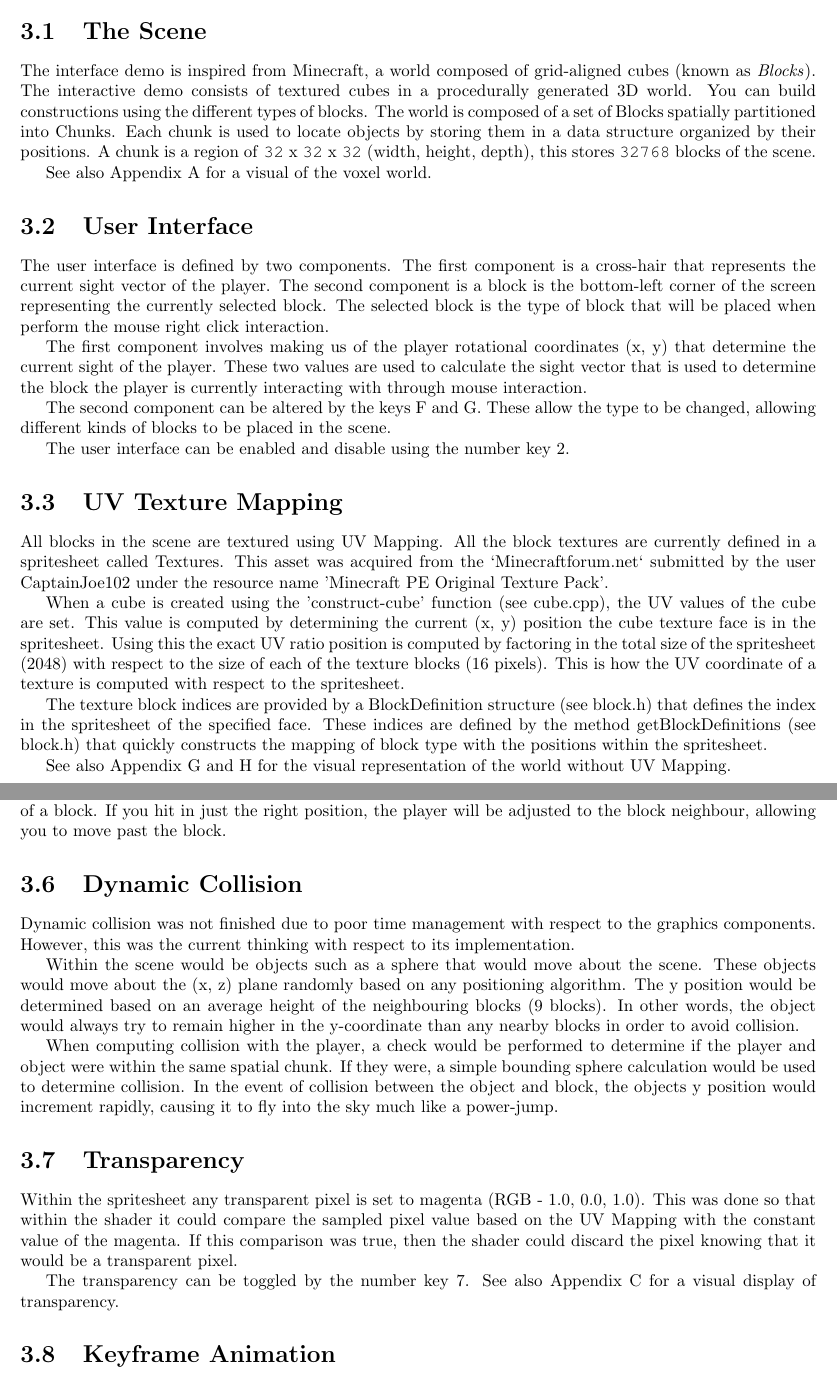
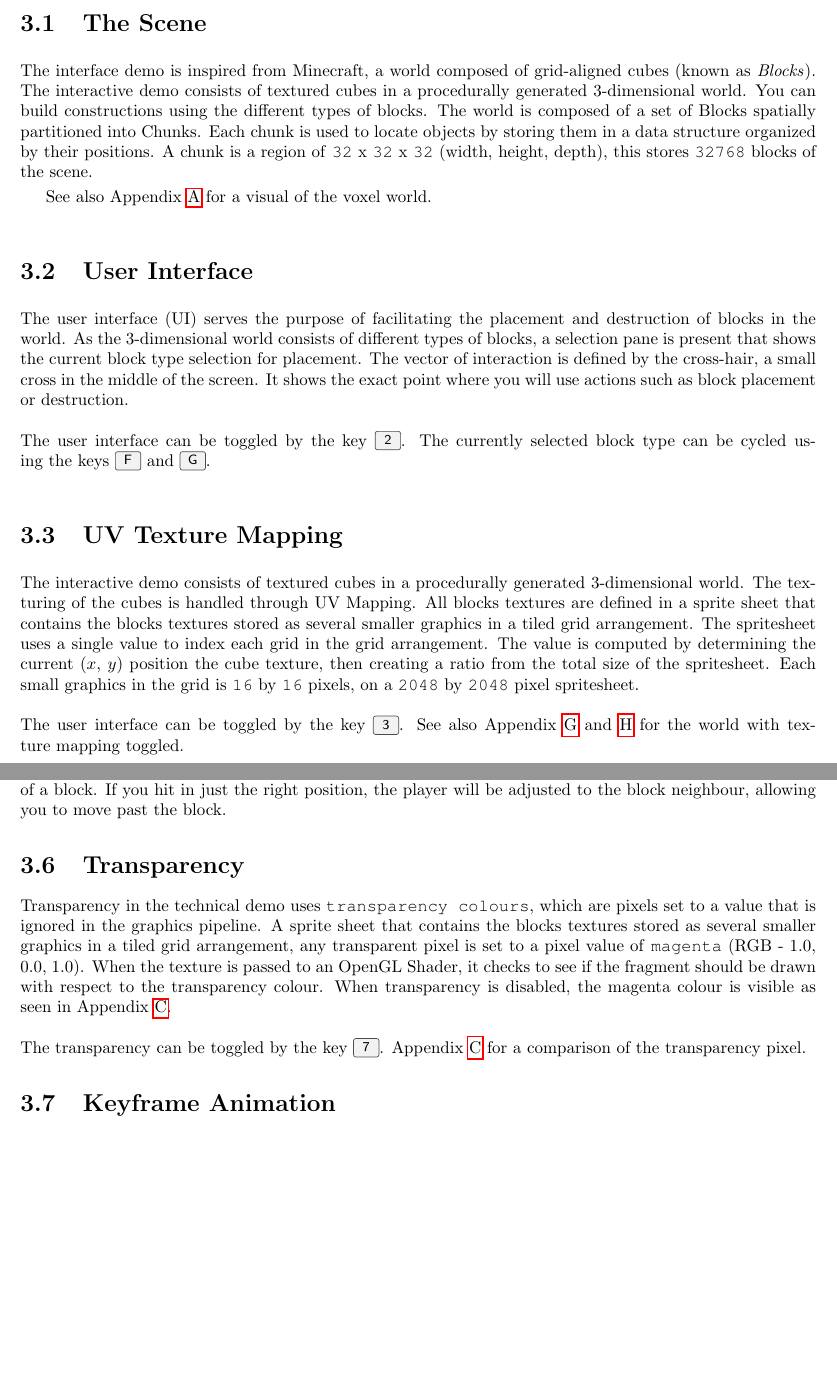
Before and after one commit to blockycraft/manual-classic, a LaTeX book (src/manual.tex): two parts of pages 11 and 13 of 29 before the commit and two parts of pages 11 and 13 of 28 after it, joined at a grey line, cut so that both start at the same text, the shorter picture padded with empty space. Compiled offline with pdfLaTeX.

Commit message:
Updating manual sections

```diff
--- a/src/manual.tex
+++ b/src/manual.tex
@@ -149,28 +150,19 @@ The number keys toggle specific features in the scene.
 
 \chapter{Technical Components}
 \section{The Scene}
-The interface demo is inspired from Minecraft, a world composed of grid-aligned cubes (known as \textit{Blocks}).  The interactive demo consists of textured cubes in a procedurally generated 3D world.  You can build constructions using the different types of blocks.  The world is composed of a set of Blocks spatially partitioned into Chunks.  Each chunk is used to locate objects by storing them in a data structure organized by their positions.   A chunk is a region of \texttt{32} x \texttt{32} x \texttt{32} (width, height, depth), this stores \texttt{32768} blocks of the scene.
+The interface demo is inspired from Minecraft, a world composed of grid-aligned cubes (known as \textit{Blocks}).  The interactive demo consists of textured cubes in a procedurally generated 3-dimensional world.  You can build constructions using the different types of blocks.  The world is composed of a set of Blocks spatially partitioned into Chunks.  Each chunk is used to locate objects by storing them in a data structure organized by their positions.   A chunk is a region of \texttt{32} x \texttt{32} x \texttt{32} (width, height, depth), this stores \texttt{32768} blocks of the scene.
 
-See also Appendix A for a visual of the voxel world.
+See also Appendix \ref{appendix:A} for a visual of the voxel world.
 
 \section{User Interface}
-The user interface is defined by two components.  The first component is a cross-hair that represents the current sight vector of the player.  The second component is a block is the bottom-left corner of the screen representing the currently selected block.  The selected block is the type of block that will be placed when perform the mouse right click interaction.
-
-The first component involves making us of the player rotational coordinates (x, y) that determine the current sight of the player.  These two values are used to calculate the sight vector that is used to determine the block the player is currently interacting with through mouse interaction.
-
-The second component can be altered by the keys F and G.  These allow the type to be changed, allowing different kinds of blocks to be placed in the scene.
-
-The user interface can be enabled and disable using the number key 2.
+The user interface (UI) serves the purpose of facilitating the placement and destruction of blocks in the world.  As the 3-dimensional world consists of different types of blocks, a selection pane is present that shows the current block type selection for placement.  The vector of interaction is defined by the cross-hair, a small cross in the middle of the screen.  It shows the exact point where you will use actions such as block placement or destruction.
+\\\\
+The user interface can be toggled by the key \keys{2}.  The currently selected block type can be cycled using the keys \keys{F} and \keys{G}.
 
 \section{UV Texture Mapping}
-All blocks in the scene are textured using UV Mapping.  All the block textures are currently defined in a spritesheet called Textures.  This asset was acquired from the `Minecraftforum.net`
-submitted by the user CaptainJoe102 under the resource name 'Minecraft PE Original Texture Pack'.
-
-When a cube is created using the 'construct-cube' function (see cube.cpp), the UV values of the cube are set.  This value is computed by determining the current (x, y) position the cube texture face is in the spritesheet.  Using this the exact UV ratio position is computed by factoring in the total size of the spritesheet (2048) with respect to the size of each of the texture blocks (16 pixels).  This is how the UV coordinate of a texture is computed with respect to the spritesheet.
-
-The texture block indices are provided by a BlockDefinition structure (see block.h) that defines the index in the spritesheet of the specified face.  These indices are defined by the method getBlockDefinitions (see block.h) that quickly constructs the mapping of block type with the positions within the spritesheet.
-
-See also Appendix G and H for the visual representation of the world without UV Mapping.
+The interactive demo consists of textured cubes in a procedurally generated 3-dimensional world.  The texturing of the cubes is handled through UV Mapping.  All blocks textures are defined in a sprite sheet that contains the blocks textures stored as several smaller graphics in a tiled grid arrangement.  The spritesheet uses a single value to index each grid in the grid arrangement.  The value is computed by determining the current ($x$, $y$) position the cube texture, then creating a ratio from the total size of the spritesheet.  Each small graphics in the grid is \texttt{16} by \texttt{16} pixels, on a \texttt{2048} by \texttt{2048} pixel spritesheet.
+\\\\
+The user interface can be toggled by the key \keys{3}.  See also Appendix \ref{appendix:G} and \ref{appendix:H} for the world with texture mapping toggled.
 
 \section{Perlin Noise}
 The world in the interactive demo is generated through Improved Perlin Noise combined with Octave Perlin Noise.  The implementation of Improved Perlin Noise (see pnoise.h) is a faithful interpretation of the java reference implementation provided in the SIGGRAPH 2002 Paper by Ken Perlin.  Although some slight modifications have been made, the code is faithful to his reference implementation.
@@ -213,19 +204,10 @@ If no collision occurs, then the player position is not altered.  If a collision
 
 The padding component discussed above can be visually scene by running towards the right or left edge of a block.  If you hit in just the right position, the player will be adjusted to the block neighbour, allowing you to move past the block.
 
-\section{Dynamic Collision}
-
-Dynamic collision was not finished due to poor time management with respect to the graphics components.  However, this was the current thinking with respect to its implementation.
-
-Within the scene would be objects such as a sphere that would move about the scene.  These objects would move about the (x, z) plane randomly based on any positioning algorithm.  The y position would be determined based on an average height of the neighbouring blocks (9 blocks).  In other words, the object would always try to remain higher in the y-coordinate than any nearby blocks in order to avoid collision.
-
-When computing collision with the player, a check would be performed to determine if the player and object were within the same spatial chunk.  If they were, a simple bounding sphere calculation would be used to determine collision.  In the event of collision between the object and block, the objects y position would increment rapidly, causing it to fly into the sky much like a power-jump.
-
 \section{Transparency}
-
-Within the spritesheet any transparent pixel is set to magenta (RGB - 1.0, 0.0, 1.0).  This was done so that within the shader it could compare the sampled pixel value based on the UV Mapping with the constant value of the magenta.  If this comparison was true, then the shader could discard the pixel knowing that it would be a transparent pixel.
-
-The transparency can be toggled by the number key 7.  See also Appendix C for a visual display of transparency.
+Transparency in the technical demo uses \texttt{transparency colours}, which are pixels set to a value that is ignored in the graphics pipeline.  A sprite sheet that contains the blocks textures stored as several smaller graphics in a tiled grid arrangement, any transparent pixel is set to a pixel value of \texttt{magenta} (RGB - 1.0, 0.0, 1.0).  When the texture is passed to an OpenGL Shader, it checks to see if the fragment should be drawn with respect to the transparency colour.  When transparency is disabled, the magenta colour is visible as seen in Appendix \ref{appendix:C}.
+\\\\
+The transparency can be toggled by the key \keys{7}.  Appendix \ref{appendix:C} for a comparison of the transparency pixel.
 
 \section{Keyframe Animation}
 
```
Also changed, not shown: src/manual.tex (43 more changed lines).
